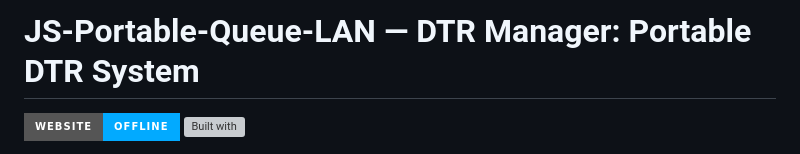
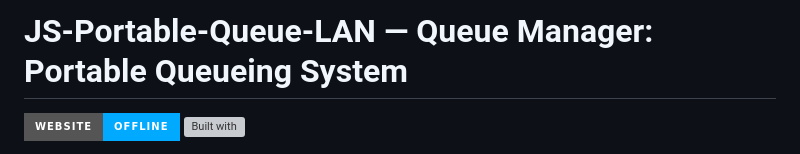
Before and after one commit to paoradox/JS-Portable-Queue-LAN, a Markdown page: README.md, the part around the change. GitHub-like rendering; badges without logos; grey boxes are pictures that could not be loaded.

Commit message:
Update project title in README.md

```diff
--- a/README.md
+++ b/README.md
@@ -1,4 +1,4 @@
-# JS-Portable-Queue-LAN — DTR Manager: Portable DTR System
+# JS-Portable-Queue-LAN — Queue Manager: Portable Queueing System
 
 [![Website](https://img.shields.io/badge/website-offline-02aaff?style=for-the-badge&logo=githubpages)](https://paoradox.github.io/)
 [![Built with](https://img.shields.io/badge/built_with-HTML%2FCSS%2FJS-02aaff?style=for-the-badge&logo=html5)](https://developer.mozilla.org/)
```
